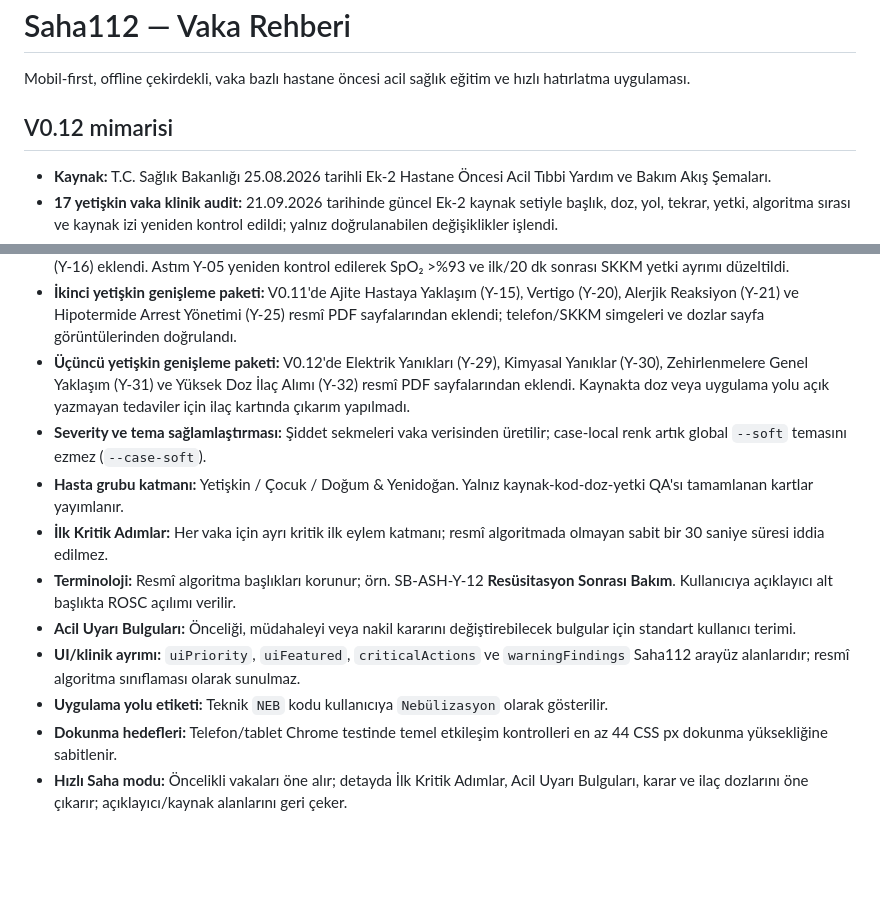
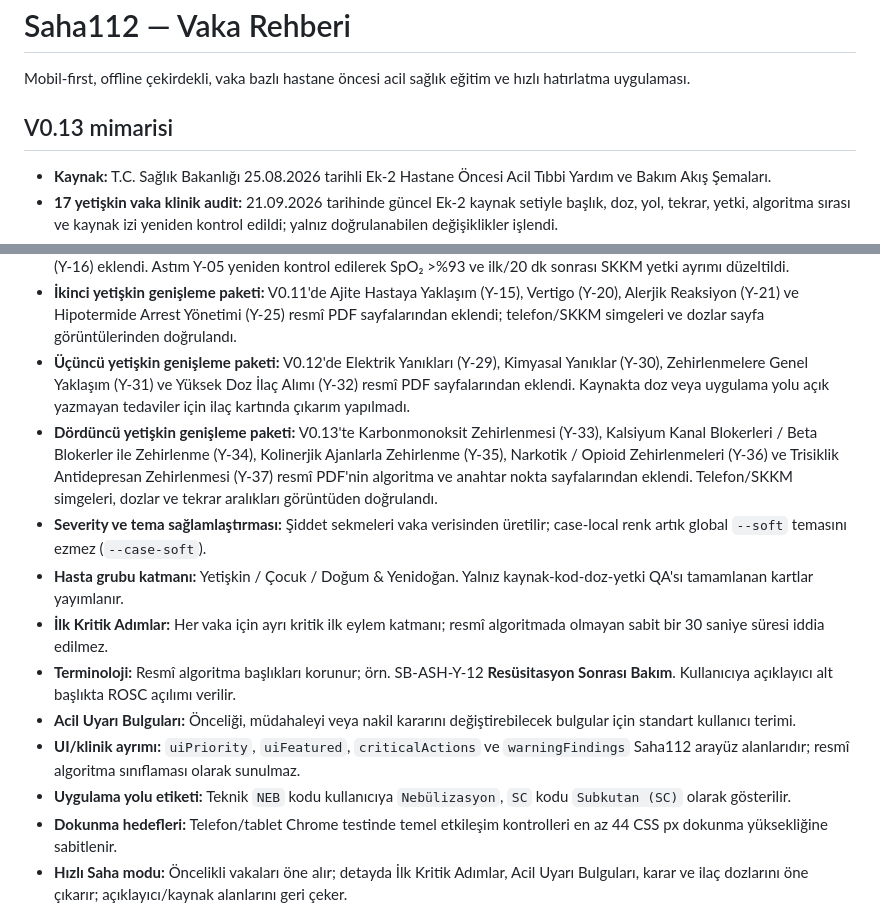
Before and after one commit to mehmetyildiz03/gith, a Markdown page: README.md, 2 parts joined by grey strips. Rendered like a GitHub page; blank space fills up the shorter version.

Commit message:
Document V0.13 poisoning expansion

```diff
--- a/README.md
+++ b/README.md
@@ -2,7 +2,7 @@
 
 Mobil-first, offline çekirdekli, vaka bazlı hastane öncesi acil sağlık eğitim ve hızlı hatırlatma uygulaması.
 
-## V0.12 mimarisi
+## V0.13 mimarisi
 
 - **Kaynak:** T.C. Sağlık Bakanlığı 25.08.2026 tarihli Ek-2 Hastane Öncesi Acil Tıbbi Yardım ve Bakım Akış Şemaları.
 - **17 yetişkin vaka klinik audit:** 21.09.2026 tarihinde güncel Ek-2 kaynak setiyle başlık, doz, yol, tekrar, yetki, algoritma sırası ve kaynak izi yeniden kontrol edildi; yalnız doğrulanabilen değişiklikler işlendi.
@@ -11,13 +11,14 @@ Mobil-first, offline çekirdekli, vaka bazlı hastane öncesi acil sağlık eği
 - **İlk yetişkin genişleme paketi:** V0.10'da resmî PDF'nin algoritma + anahtar nokta sayfaları doğrudan incelenerek KOAH (Y-04), Hipovolemik Şok (Y-13), Kalp Yetmezliğine Bağlı Akut Akciğer Ödemi ve Kardiyojenik Şok (Y-14) ve Bilinç Değişikliği (Y-16) eklendi. Astım Y-05 yeniden kontrol edilerek SpO₂ >%93 ve ilk/20 dk sonrası SKKM yetki ayrımı düzeltildi.
 - **İkinci yetişkin genişleme paketi:** V0.11'de Ajite Hastaya Yaklaşım (Y-15), Vertigo (Y-20), Alerjik Reaksiyon (Y-21) ve Hipotermide Arrest Yönetimi (Y-25) resmî PDF sayfalarından eklendi; telefon/SKKM simgeleri ve dozlar sayfa görüntülerinden doğrulandı.
 - **Üçüncü yetişkin genişleme paketi:** V0.12'de Elektrik Yanıkları (Y-29), Kimyasal Yanıklar (Y-30), Zehirlenmelere Genel Yaklaşım (Y-31) ve Yüksek Doz İlaç Alımı (Y-32) resmî PDF sayfalarından eklendi. Kaynakta doz veya uygulama yolu açık yazmayan tedaviler için ilaç kartında çıkarım yapılmadı.
+- **Dördüncü yetişkin genişleme paketi:** V0.13'te Karbonmonoksit Zehirlenmesi (Y-33), Kalsiyum Kanal Blokerleri / Beta Blokerler ile Zehirlenme (Y-34), Kolinerjik Ajanlarla Zehirlenme (Y-35), Narkotik / Opioid Zehirlenmeleri (Y-36) ve Trisiklik Antidepresan Zehirlenmesi (Y-37) resmî PDF'nin algoritma ve anahtar nokta sayfalarından eklendi. Telefon/SKKM simgeleri, dozlar ve tekrar aralıkları görüntüden doğrulandı.
 - **Severity ve tema sağlamlaştırması:** Şiddet sekmeleri vaka verisinden üretilir; case-local renk artık global `--soft` temasını ezmez (`--case-soft`).
 - **Hasta grubu katmanı:** Yetişkin / Çocuk / Doğum & Yenidoğan. Yalnız kaynak-kod-doz-yetki QA'sı tamamlanan kartlar yayımlanır.
 - **İlk Kritik Adımlar:** Her vaka için ayrı kritik ilk eylem katmanı; resmî algoritmada olmayan sabit bir 30 saniye süresi iddia edilmez.
 - **Terminoloji:** Resmî algoritma başlıkları korunur; örn. SB-ASH-Y-12 **Resüsitasyon Sonrası Bakım**. Kullanıcıya açıklayıcı alt başlıkta ROSC açılımı verilir.
 - **Acil Uyarı Bulguları:** Önceliği, müdahaleyi veya nakil kararını değiştirebilecek bulgular için standart kullanıcı terimi.
 - **UI/klinik ayrımı:** `uiPriority`, `uiFeatured`, `criticalActions` ve `warningFindings` Saha112 arayüz alanlarıdır; resmî algoritma sınıflaması olarak sunulmaz.
-- **Uygulama yolu etiketi:** Teknik `NEB` kodu kullanıcıya `Nebülizasyon` olarak gösterilir.
+- **Uygulama yolu etiketi:** Teknik `NEB` kodu kullanıcıya `Nebülizasyon`, `SC` kodu `Subkutan (SC)` olarak gösterilir.
 - **Dokunma hedefleri:** Telefon/tablet Chrome testinde temel etkileşim kontrolleri en az 44 CSS px dokunma yüksekliğine sabitlenir.
 - **Hızlı Saha modu:** Öncelikli vakaları öne alır; detayda İlk Kritik Adımlar, Acil Uyarı Bulguları, karar ve ilaç dozlarını öne çıkarır; açıklayıcı/kaynak alanlarını geri çeker.
 - **Hasta grupları:** Yetişkin / Çocuk / Doğum & Yenidoğan mimaride kalıcıdır. Doğrulanmış kartı olmayan grup `Yakında` olarak pasif görünür ve ilk onaylı kart geldiğinde otomatik açılır.
```
